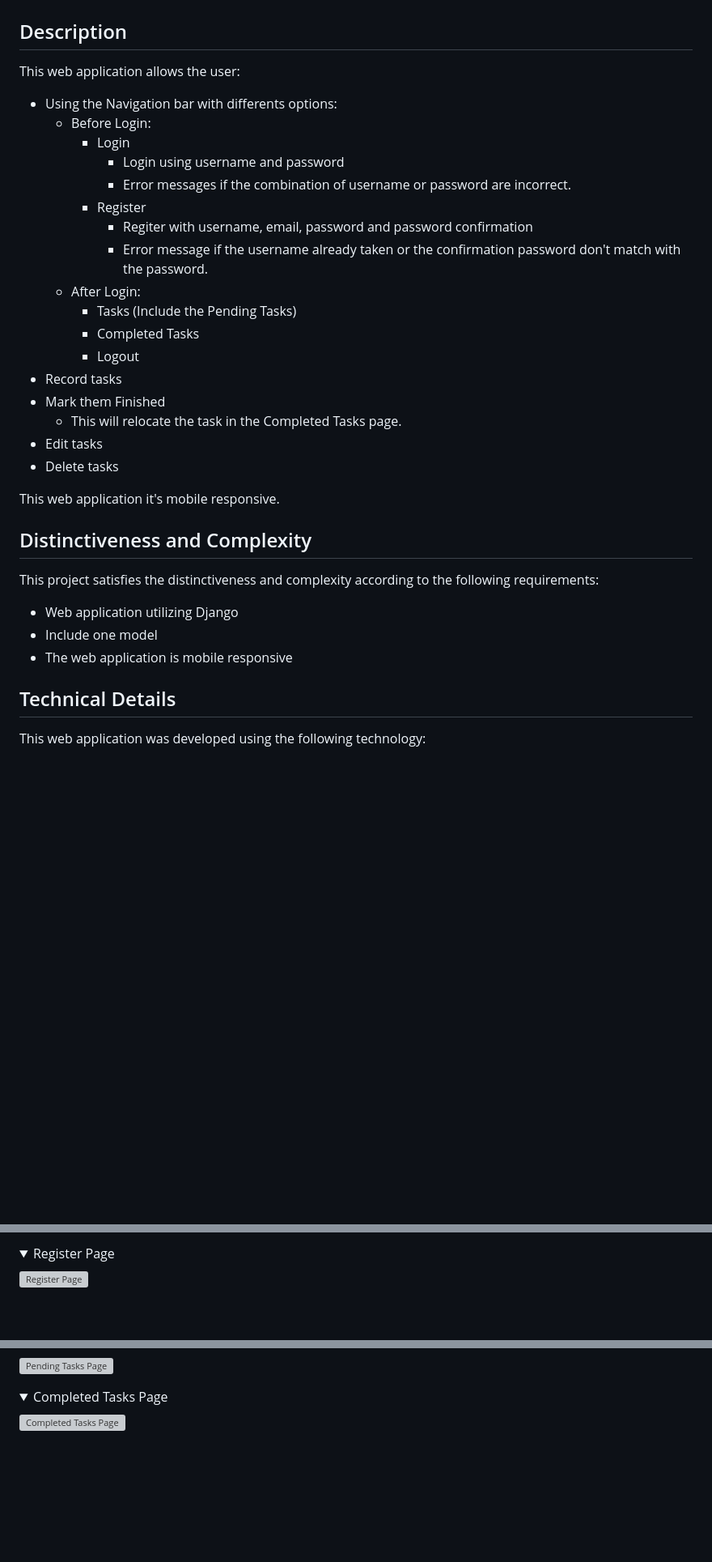
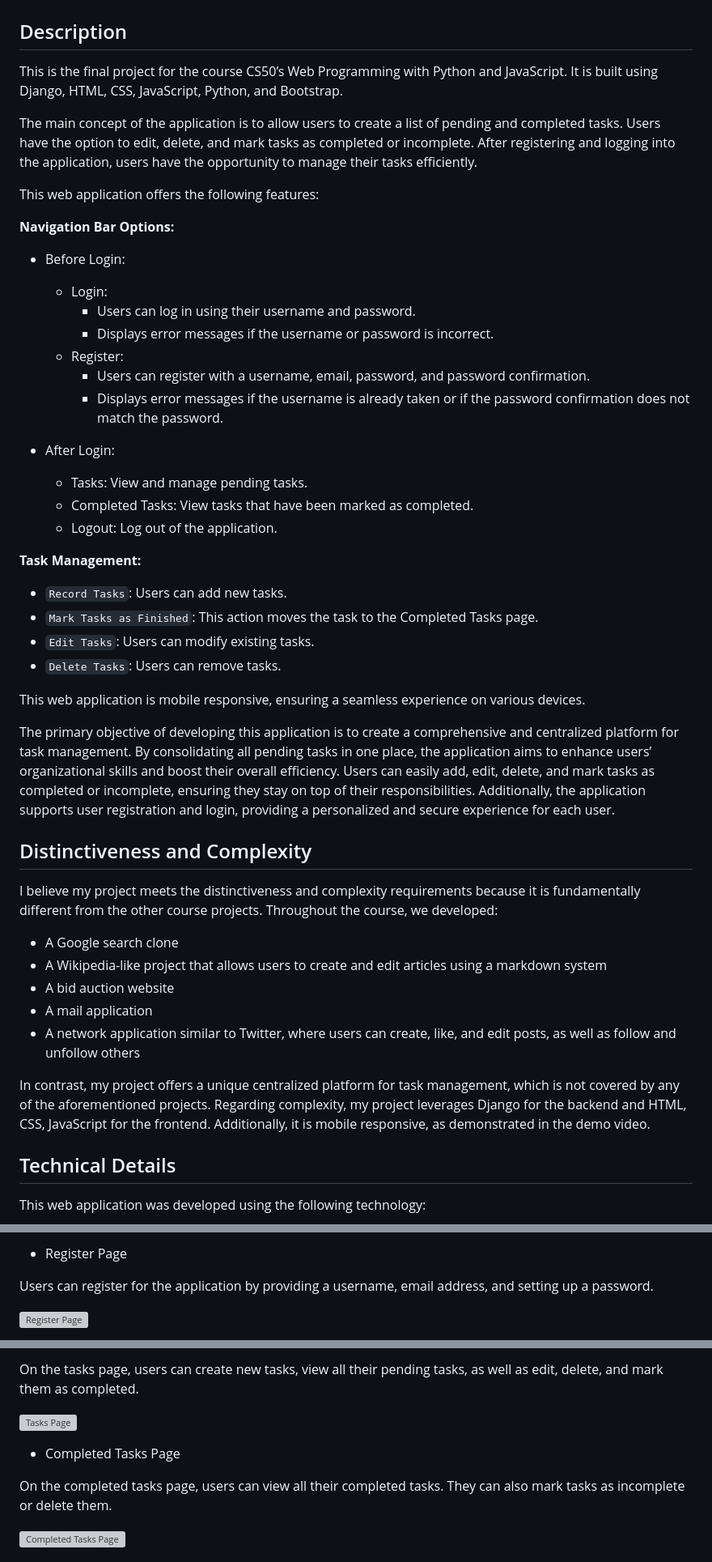
Before and after one commit to CarolDianeHA/Django-ToDo-App, a Markdown page: README.md, 3 parts joined by grey strips. Shown at 81% size. GitHub-like rendering; folded sections open; blank space fills up the shorter version; grey boxes are pictures that could not be loaded.

```diff
--- a/README.md
+++ b/README.md
@@ -2,34 +2,48 @@
 
 ## Description
 
-This web application allows the user:
-* Using the Navigation bar with differents options:
-    * Before Login:
-        * Login
-            * Login using username and password
-            * Error messages if the combination of username or password are incorrect.
-        * Register
-            * Regiter with username, email, password and password confirmation
-            * Error message if the username already taken or the confirmation password don't match with the password.
-    * After Login:
-        * Tasks (Include the Pending Tasks)
-        * Completed Tasks
-        * Logout
-* Record tasks
-* Mark them Finished
-    * This will relocate the task in the Completed Tasks page.
-* Edit tasks
-* Delete tasks
+This is the final project for the course CS50’s Web Programming with Python and JavaScript. It is built using Django, HTML, CSS, JavaScript, Python, and Bootstrap.
 
-This web application it's mobile responsive.
+The main concept of the application is to allow users to create a list of pending and completed tasks. Users have the option to edit, delete, and mark tasks as completed or incomplete. After registering and logging into the application, users have the opportunity to manage their tasks efficiently.
+
+This web application offers the following features:
+
+**Navigation Bar Options:**
+
+* Before Login:
+    * Login:
+        * Users can log in using their username and password.
+        * Displays error messages if the username or password is incorrect.
+    * Register:
+        * Users can register with a username, email, password, and password confirmation.
+        * Displays error messages if the username is already taken or if the password confirmation does not match the password.
+
+* After Login:
+    * Tasks: View and manage pending tasks.
+    * Completed Tasks: View tasks that have been marked as completed.
+    * Logout: Log out of the application.
+
+**Task Management:**
+* `Record Tasks`: Users can add new tasks.
+* `Mark Tasks as Finished`: This action moves the task to the Completed Tasks page.
+* `Edit Tasks`: Users can modify existing tasks.
+* `Delete Tasks`: Users can remove tasks.
+
+This web application is mobile responsive, ensuring a seamless experience on various devices.
+
+The primary objective of developing this application is to create a comprehensive and centralized platform for task management. By consolidating all pending tasks in one place, the application aims to enhance users’ organizational skills and boost their overall efficiency. Users can easily add, edit, delete, and mark tasks as completed or incomplete, ensuring they stay on top of their responsibilities. Additionally, the application supports user registration and login, providing a personalized and secure experience for each user.
 
 ## Distinctiveness and Complexity
 
-This project satisfies the distinctiveness and complexity according to the following requirements:
+I believe my project meets the distinctiveness and complexity requirements because it is fundamentally different from the other course projects. Throughout the course, we developed:
 
-* Web application utilizing Django
-* Include one model
-* The web application is mobile responsive
+* A Google search clone
+* A Wikipedia-like project that allows users to create and edit articles using a markdown system
+* A bid auction website
+* A mail application
+* A network application similar to Twitter, where users can create, like, and edit posts, as well as follow and unfollow others
+
+In contrast, my project offers a unique centralized platform for task management, which is not covered by any of the aforementioned projects. Regarding complexity, my project leverages Django for the backend and HTML, CSS, JavaScript for the frontend. Additionally, it is mobile responsive, as demonstrated in the demo video.
 
 ## Technical Details
 
@@ -59,5 +73,6 @@ python3 manage.py runserver
 
-<details>
-<summary>Register Page</summary>
+* Register Page
+
+Users can register for the application by providing a username, email address, and setting up a password.
 
 ![Register Page](https://github.com/me50/CarolDianeHA/blob/web50/projects/2020/x/capstone/todo/static/images/01Web-RegisterPage.png)
@@ -68,8 +81,10 @@ python3 manage.py runserver
 
-![Pending Tasks Page](https://github.com/me50/CarolDianeHA/blob/web50/projects/2020/x/capstone/todo/static/images/02Web-Pending%20TasksPage.png)
-</details>
+On the tasks page, users can create new tasks, view all their pending tasks, as well as edit, delete, and mark them as completed.
 
-<details>
-<summary>Completed Tasks Page</summary>
+![Tasks Page](https://github.com/me50/CarolDianeHA/blob/web50/projects/2020/x/capstone/todo/static/images/02Web-Pending%20TasksPage.png)
+
+* Completed Tasks Page
+
+On the completed tasks page, users can view all their completed tasks. They can also mark tasks as incomplete or delete them.
 
 ![Completed Tasks Page](https://github.com/me50/CarolDianeHA/blob/web50/projects/2020/x/capstone/todo/static/images/03Web-CompletedTasksPage.png)
```
Also changed, not shown: other parts of README.md (+13 -22 lines).
